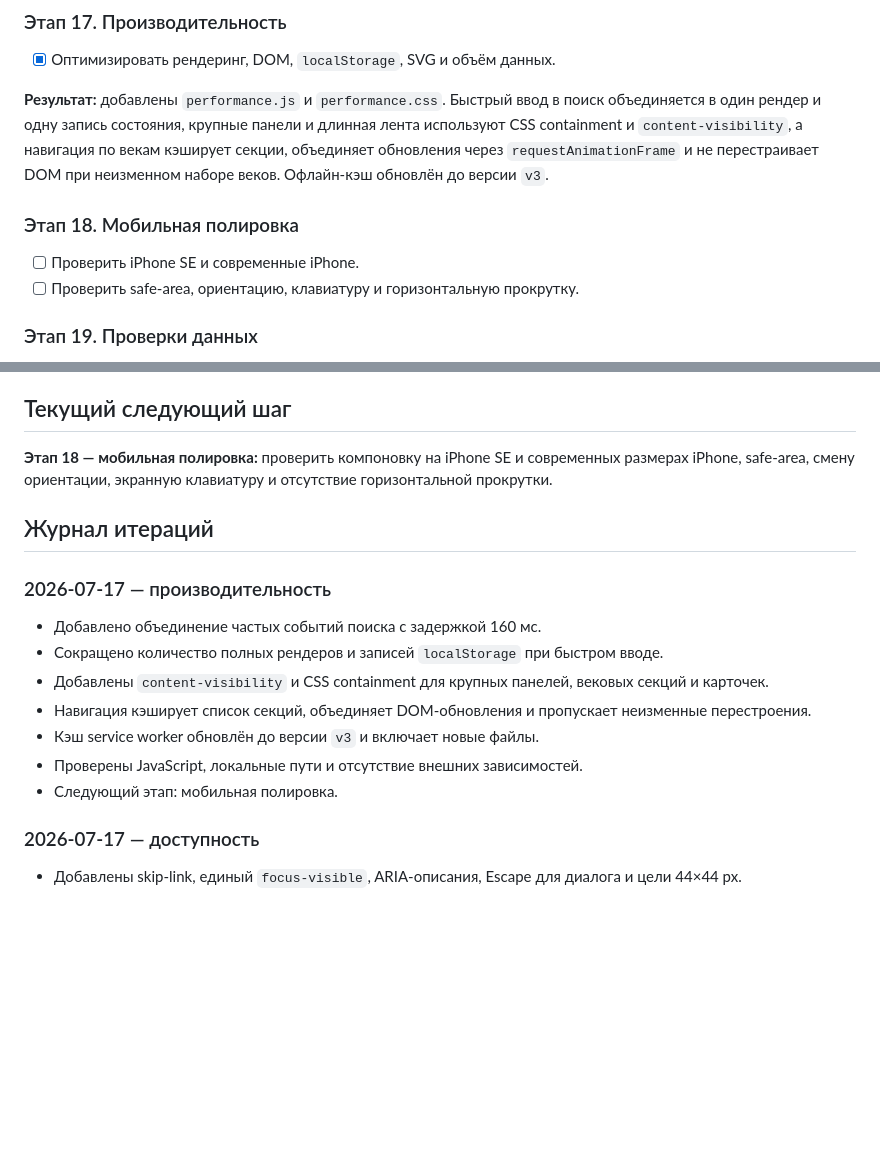
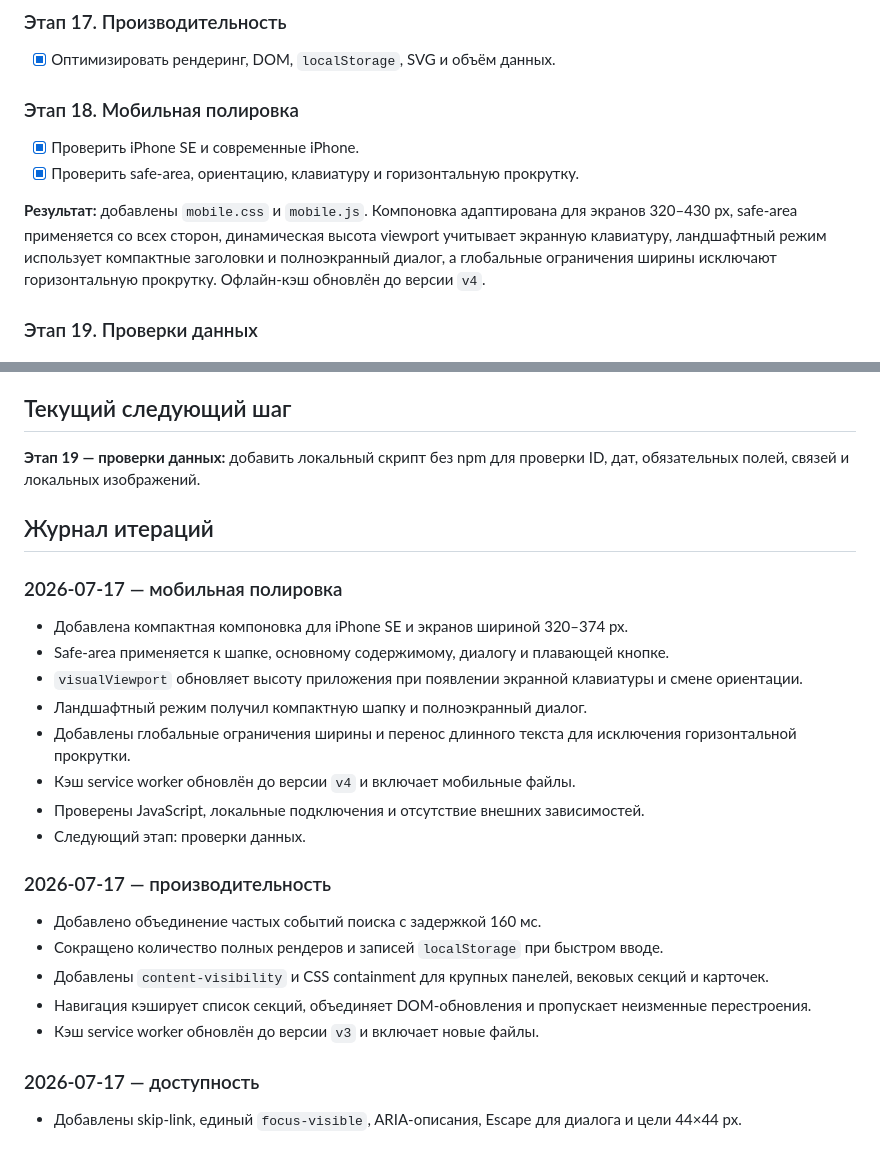
Before and after one commit to fduch11/rus-history, a Markdown page: ROADMAP.md, 2 parts joined by grey strips. Drawn GitHub-style; blank space fills up the shorter version.

Commit message:
Complete mobile polish roadmap

```diff
--- a/ROADMAP.md
+++ b/ROADMAP.md
@@ -84,11 +84,11 @@
 ### Этап 17. Производительность
 - [x] Оптимизировать рендеринг, DOM, `localStorage`, SVG и объём данных.
 
-**Результат:** добавлены `performance.js` и `performance.css`. Быстрый ввод в поиск объединяется в один рендер и одну запись состояния, крупные панели и длинная лента используют CSS containment и `content-visibility`, а навигация по векам кэширует секции, объединяет обновления через `requestAnimationFrame` и не перестраивает DOM при неизменном наборе веков. Офлайн-кэш обновлён до версии `v3`.
+### Этап 18. Мобильная полировка
+- [x] Проверить iPhone SE и современные iPhone.
+- [x] Проверить safe-area, ориентацию, клавиатуру и горизонтальную прокрутку.
 
-### Этап 18. Мобильная полировка
-- [ ] Проверить iPhone SE и современные iPhone.
-- [ ] Проверить safe-area, ориентацию, клавиатуру и горизонтальную прокрутку.
+**Результат:** добавлены `mobile.css` и `mobile.js`. Компоновка адаптирована для экранов 320–430 px, safe-area применяется со всех сторон, динамическая высота viewport учитывает экранную клавиатуру, ландшафтный режим использует компактные заголовки и полноэкранный диалог, а глобальные ограничения ширины исключают горизонтальную прокрутку. Офлайн-кэш обновлён до версии `v4`.
 
 ### Этап 19. Проверки данных
 - [ ] Добавить локальный скрипт проверки структуры событий без npm.
@@ -106,9 +106,19 @@
 
 ## Текущий следующий шаг
 
-**Этап 18 — мобильная полировка:** проверить компоновку на iPhone SE и современных размерах iPhone, safe-area, смену ориентации, экранную клавиатуру и отсутствие горизонтальной прокрутки.
+**Этап 19 — проверки данных:** добавить локальный скрипт без npm для проверки ID, дат, обязательных полей, связей и локальных изображений.
 
 ## Журнал итераций
+
+### 2026-07-17 — мобильная полировка
+- Добавлена компактная компоновка для iPhone SE и экранов шириной 320–374 px.
+- Safe-area применяется к шапке, основному содержимому, диалогу и плавающей кнопке.
+- `visualViewport` обновляет высоту приложения при появлении экранной клавиатуры и смене ориентации.
+- Ландшафтный режим получил компактную шапку и полноэкранный диалог.
+- Добавлены глобальные ограничения ширины и перенос длинного текста для исключения горизонтальной прокрутки.
+- Кэш service worker обновлён до версии `v4` и включает мобильные файлы.
+- Проверены JavaScript, локальные подключения и отсутствие внешних зависимостей.
+- Следующий этап: проверки данных.
 
 ### 2026-07-17 — производительность
 - Добавлено объединение частых событий поиска с задержкой 160 мс.
@@ -116,8 +126,6 @@
 - Добавлены `content-visibility` и CSS containment для крупных панелей, вековых секций и карточек.
 - Навигация кэширует список секций, объединяет DOM-обновления и пропускает неизменные перестроения.
 - Кэш service worker обновлён до версии `v3` и включает новые файлы.
-- Проверены JavaScript, локальные пути и отсутствие внешних зависимостей.
-- Следующий этап: мобильная полировка.
 
 ### 2026-07-17 — доступность
 - Добавлены skip-link, единый `focus-visible`, ARIA-описания, Escape для диалога и цели 44×44 px.
```
